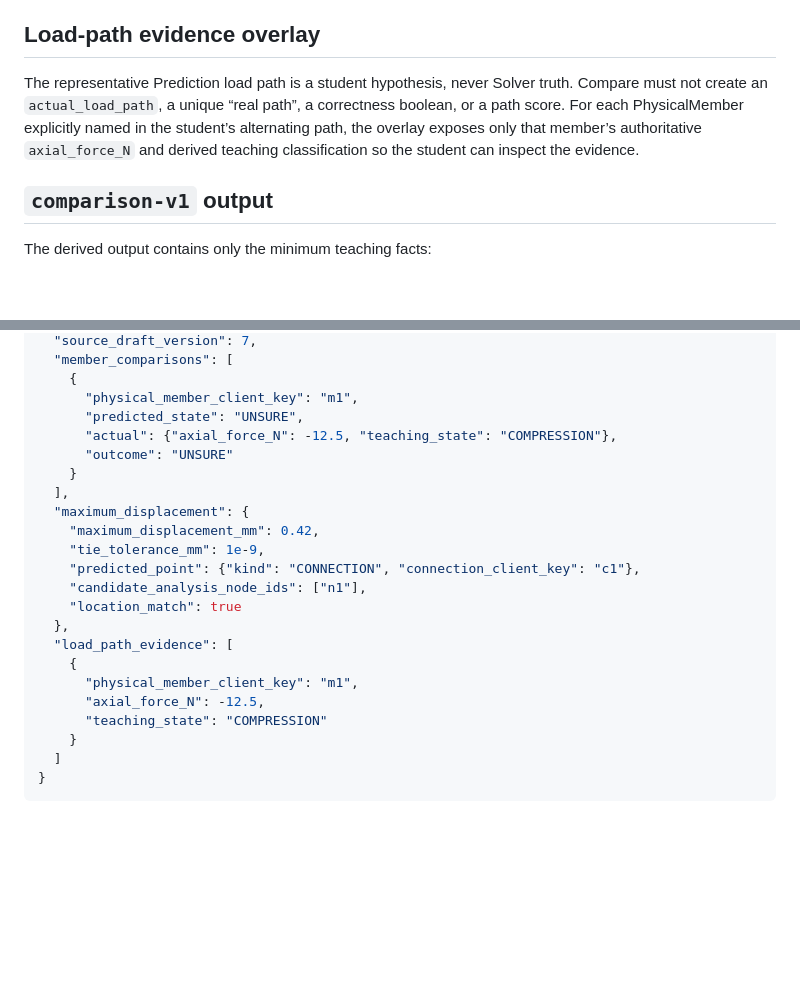
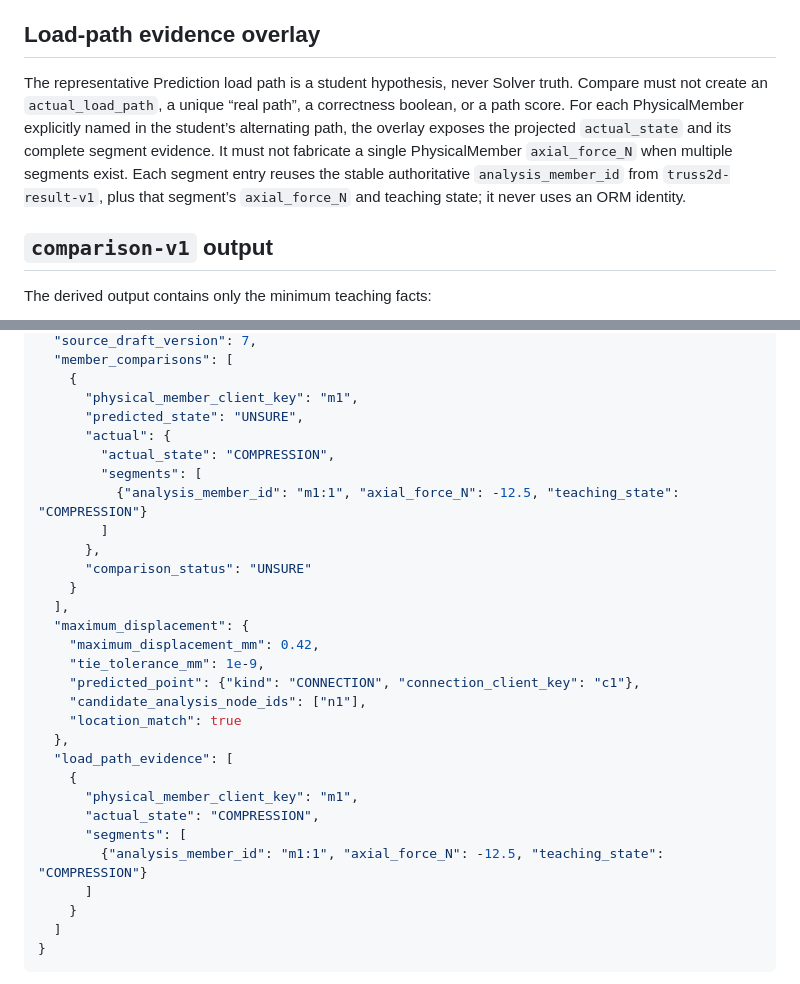
Before and after one commit to alan228922-crypto/ISSA, a Markdown page: docs/specs/COMPARISON_CONTRACT.md, 2 parts joined by grey strips. Drawn GitHub-style; blank space fills up the shorter version.

```diff
--- a/docs/specs/COMPARISON_CONTRACT.md
+++ b/docs/specs/COMPARISON_CONTRACT.md
@@ -85,7 +99,7 @@ This produces a deterministic candidate set, including the all-zero case. The Pr
 
 ## Load-path evidence overlay
 
-The representative Prediction load path is a student hypothesis, never Solver truth. Compare must not create an `actual_load_path`, a unique “real path”, a correctness boolean, or a path score. For each PhysicalMember explicitly named in the student’s alternating path, the overlay exposes only that member’s authoritative `axial_force_N` and derived teaching classification so the student can inspect the evidence.
+The representative Prediction load path is a student hypothesis, never Solver truth. Compare must not create an `actual_load_path`, a unique “real path”, a correctness boolean, or a path score. For each PhysicalMember explicitly named in the student’s alternating path, the overlay exposes the projected `actual_state` and its complete segment evidence. It must not fabricate a single PhysicalMember `axial_force_N` when multiple segments exist. Each segment entry reuses the stable authoritative `analysis_member_id` from `truss2d-result-v1`, plus that segment’s `axial_force_N` and teaching state; it never uses an ORM identity.
 
 ## `comparison-v1` output
 
@@ -104,8 +118,13 @@ The derived output contains only the minimum teaching facts:
     {
       "physical_member_client_key": "m1",
       "predicted_state": "UNSURE",
-      "actual": {"axial_force_N": -12.5, "teaching_state": "COMPRESSION"},
-      "outcome": "UNSURE"
+      "actual": {
+        "actual_state": "COMPRESSION",
+        "segments": [
+          {"analysis_member_id": "m1:1", "axial_force_N": -12.5, "teaching_state": "COMPRESSION"}
+        ]
+      },
+      "comparison_status": "UNSURE"
     }
   ],
   "maximum_displacement": {
@@ -118,8 +137,10 @@ The derived output contains only the minimum teaching facts:
   "load_path_evidence": [
     {
       "physical_member_client_key": "m1",
-      "axial_force_N": -12.5,
-      "teaching_state": "COMPRESSION"
+      "actual_state": "COMPRESSION",
+      "segments": [
+        {"analysis_member_id": "m1:1", "axial_force_N": -12.5, "teaching_state": "COMPRESSION"}
+      ]
     }
   ]
 }
```
Also changed, not shown: other parts of docs/specs/COMPARISON_CONTRACT.md (+26 -12 lines), docs/specs/ARCHITECTURE_DECISION_REGISTER.md (+2 -2 lines), docs/specs/MASTER_SPEC.md (+3 -3 lines).
